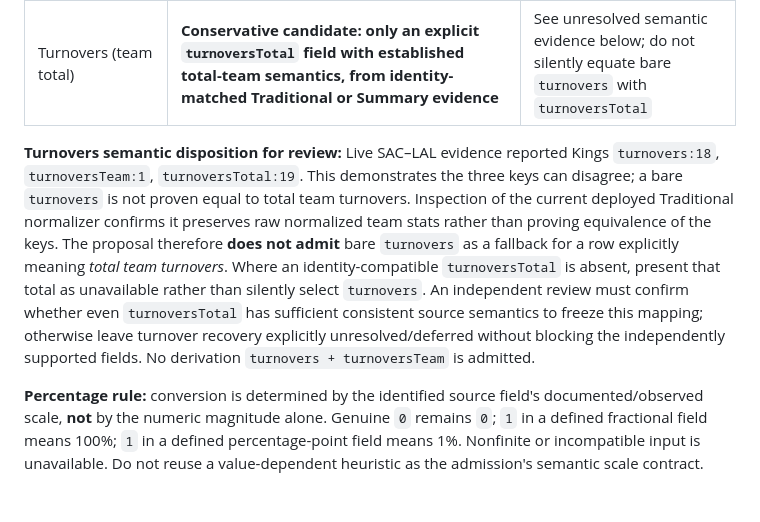
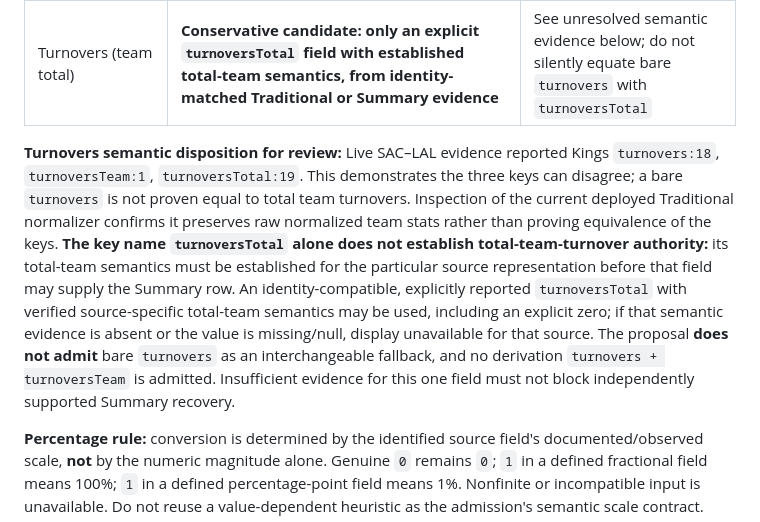
Before and after one commit to viviennestuds/courtpulse-app, a Markdown page: docs/architecture/WEB_0_3B_RECOVERY_A_SUMMARY_HYDRATION_ADMISSION_PROPOSAL.md, the part around the change. Rendered like a GitHub page; blank space fills up the shorter version.

Commit message:
Clarify source-specific turnoversTotal authority in Recovery A

```diff
--- a/docs/architecture/WEB_0_3B_RECOVERY_A_SUMMARY_HYDRATION_ADMISSION_PROPOSAL.md
+++ b/docs/architecture/WEB_0_3B_RECOVERY_A_SUMMARY_HYDRATION_ADMISSION_PROPOSAL.md
@@ -62,7 +62,7 @@ Generic ordering alone is insufficient: **field-specific semantic mapping and un
 | Paint points, second-chance points, fast-break points, points off turnovers, bench points | Existing compatible Summary/postgame/headline/Misc field-specific evidence | Preserve already-supported mapping where compatible; no implicit zero |
 | Turnovers (team total) | **Conservative candidate: only an explicit `turnoversTotal` field with established total-team semantics, from identity-matched Traditional or Summary evidence** | See unresolved semantic evidence below; do not silently equate bare `turnovers` with `turnoversTotal` |
 
-**Turnovers semantic disposition for review:** Live SAC–LAL evidence reported Kings `turnovers:18`, `turnoversTeam:1`, `turnoversTotal:19`. This demonstrates the three keys can disagree; a bare `turnovers` is not proven equal to total team turnovers. Inspection of the current deployed Traditional normalizer confirms it preserves raw normalized team stats rather than proving equivalence of the keys. The proposal therefore **does not admit** bare `turnovers` as a fallback for a row explicitly meaning *total team turnovers*. Where an identity-compatible `turnoversTotal` is absent, present that total as unavailable rather than silently select `turnovers`. An independent review must confirm whether even `turnoversTotal` has sufficient consistent source semantics to freeze this mapping; otherwise leave turnover recovery explicitly unresolved/deferred without blocking the independently supported fields. No derivation `turnovers + turnoversTeam` is admitted.
+**Turnovers semantic disposition for review:** Live SAC–LAL evidence reported Kings `turnovers:18`, `turnoversTeam:1`, `turnoversTotal:19`. This demonstrates the three keys can disagree; a bare `turnovers` is not proven equal to total team turnovers. Inspection of the current deployed Traditional normalizer confirms it preserves raw normalized team stats rather than proving equivalence of the keys. **The key name `turnoversTotal` alone does not establish total-team-turnover authority:** its total-team semantics must be established for the particular source representation before that field may supply the Summary row. An identity-compatible, explicitly reported `turnoversTotal` with verified source-specific total-team semantics may be used, including an explicit zero; if that semantic evidence is absent or the value is missing/null, display unavailable for that source. The proposal **does not admit** bare `turnovers` as an interchangeable fallback, and no derivation `turnovers + turnoversTeam` is admitted. Insufficient evidence for this one field must not block independently supported Summary recovery.
 
 **Percentage rule:** conversion is determined by the identified source field's documented/observed scale, **not** by the numeric magnitude alone. Genuine `0` remains `0`; `1` in a defined fractional field means 100%; `1` in a defined percentage-point field means 1%. Nonfinite or incompatible input is unavailable. Do not reuse a value-dependent heuristic as the admission's semantic scale contract.
 
```
